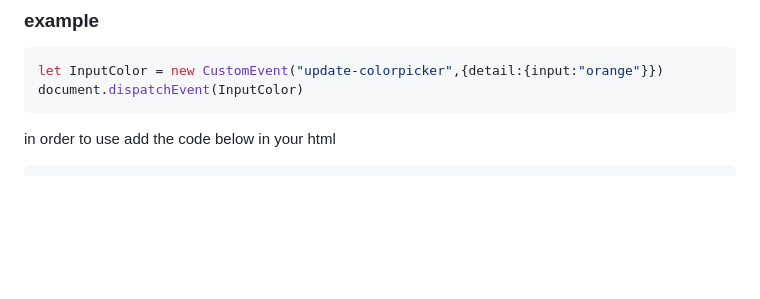
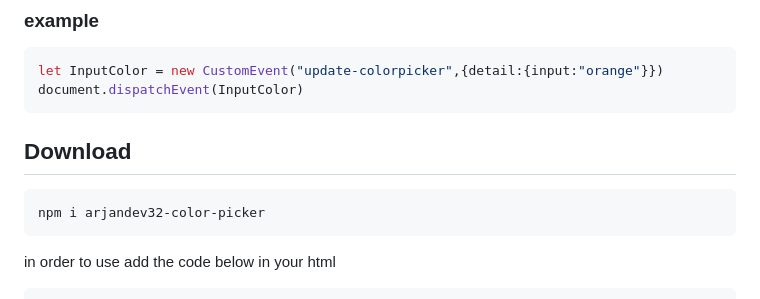
Before and after one commit to ArjanDEV32/Color-Picker-JS, a Markdown page: README.md, the part around the change. Drawn GitHub-style; blank space fills up the shorter version.

````diff
--- a/README.md
+++ b/README.md
@@ -100,6 +100,11 @@ let InputColor = new CustomEvent("update-colorpicker",{detail:{input:"orange"}})
 document.dispatchEvent(InputColor)
 ```
 
+## Download
+```
+npm i arjandev32-color-picker
+```
+
 in order to use add the code below in your html
 ```html
   <link rel="stylesheet" href="cp.css"/>
````
